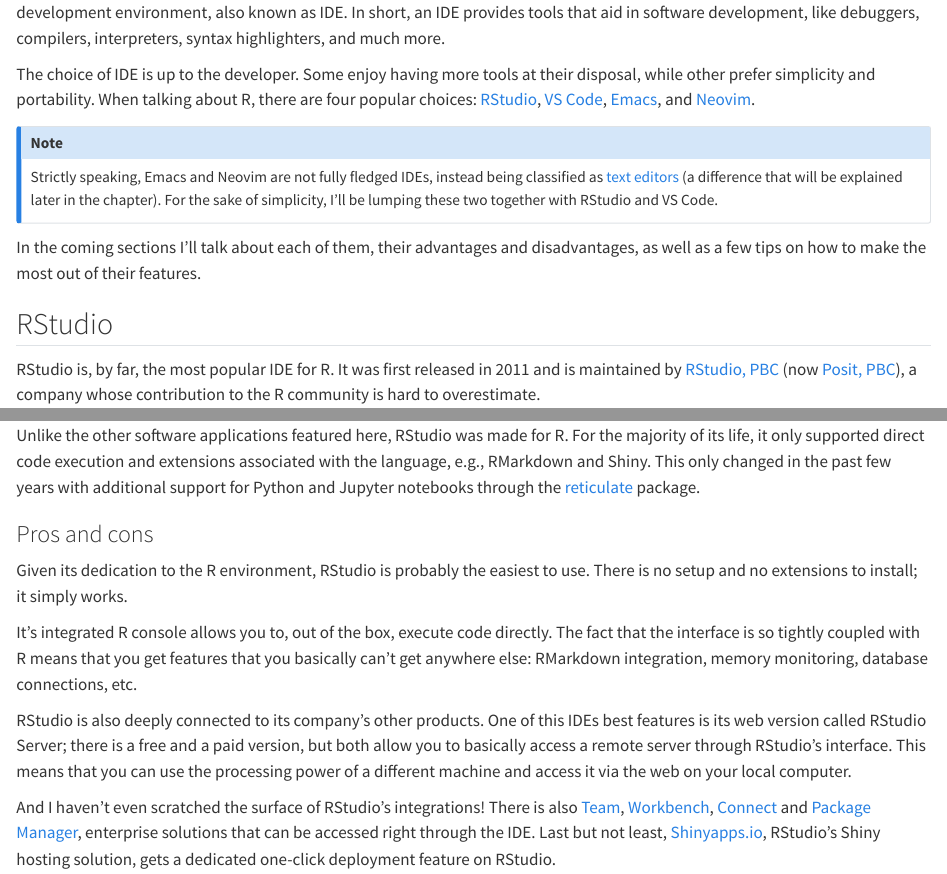
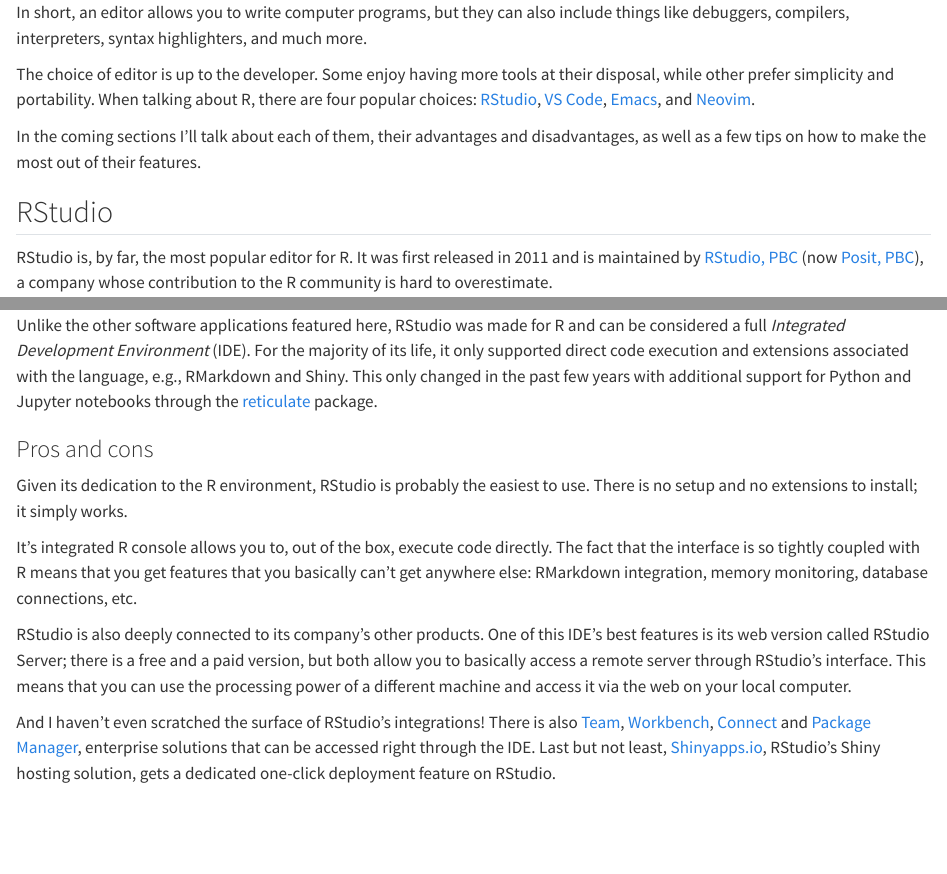
Before and after one commit to curso-r/beautiful-r, a Quarto document (editors.qmd): the page in a window 1100 px wide, from 90 px down, and a second part further down, joined at a grey line. Rendered offline with R 4.5, knitr and Pandoc in place of Quarto, with nearby package versions.

Commit message:
Change IDE to editor

````diff
--- a/_quarto.yml
+++ b/_quarto.yml
@@ -13,7 +13,7 @@
     - part: structure.qmd
       chapters:
         - environment.qmd
-        - ides.qmd
+        - editors.qmd
         - projects.qmd
         - git.qmd
 
--- a/ides.qmd
+++ b/editors.qmd
@@ -5,3 +3,0 @@
-environment, also known as IDE. In short, an IDE provides tools that aid in
-software development, like debuggers, compilers, interpreters, syntax
-highlighters, and much more.
@@ -8,19 +5,12 @@
+editor allows you to write computer programs, but they can also include things
+like debuggers, compilers, interpreters, syntax highlighters, and much more.
 
-The choice of IDE is up to the developer. Some enjoy having more tools at their
-disposal, while other prefer simplicity and portability. When talking about R,
-there are four popular choices:
+The choice of editor is up to the developer. Some enjoy having more tools at
+their disposal, while other prefer simplicity and portability. When talking
+about R, there are four popular choices:
 [RStudio](https://www.rstudio.com/products/rstudio/),
 [VS Code](https://code.visualstudio.com),
 [Emacs](https://www.gnu.org/software/emacs/), and [Neovim](https://neovim.io/).
-
-::: callout-note
-## Note
-
-Strictly speaking, Emacs and Neovim are not fully fledged IDEs, instead being
-classified as [text editors](https://en.wikipedia.org/wiki/Text_editor) (a
-difference that will be explained later in the chapter). For the sake of
-simplicity, I'll be lumping these two together with RStudio and VS Code.
-:::
 
 In the coming sections I'll talk about each of them, their advantages and
 disadvantages, as well as a few tips on how to make the most out of their
@@ -28,7 +18,7 @@
 
 ## RStudio
 
-RStudio is, by far, the most popular IDE for R. It was first released in 2011
+RStudio is, by far, the most popular editor for R. It was first released in 2011
 and is maintained by [RStudio, PBC](https://www.rstudio.com/) (now
 [Posit, PBC](https://posit.co/)), a company whose contribution to the R
 community is hard to overestimate.
@@ -42,12 +32,12 @@
 knitr::include_graphics("images/rstudio_screenshot.webp")
 ```
 
-Unlike the other software applications featured here, RStudio was made for R.
-For the majority of its life, it only supported direct code execution and
-extensions associated with the language, e.g., RMarkdown and Shiny. This only
-changed in the past few years with additional support for Python and Jupyter
-notebooks through the [reticulate](https://rstudio.github.io/reticulate/)
-package.
+Unlike the other software applications featured here, RStudio was made for R and
+can be considered a full _Integrated Development Environment_ (IDE). For the
+majority of its life, it only supported direct code execution and extensions
+associated with the language, e.g., RMarkdown and Shiny. This only changed in
+the past few years with additional support for Python and Jupyter notebooks
+through the [reticulate](https://rstudio.github.io/reticulate/) package.
 
 ### Pros and cons
 
@@ -60,7 +50,7 @@
 memory monitoring, database connections, etc.
 
 RStudio is also deeply connected to its company's other products. One of this
-IDEs best features is its web version called RStudio Server; there is a free and
+IDE's best features is its web version called RStudio Server; there is a free and
 a paid version, but both allow you to basically access a remote server through
 RStudio's interface. This means that you can use the processing power of a
 different machine and access it via the web on your local computer.
````
Also changed, not shown: index.qmd (+2 -2 lines), editors.qmd (16 more changed lines), 1 other file.
